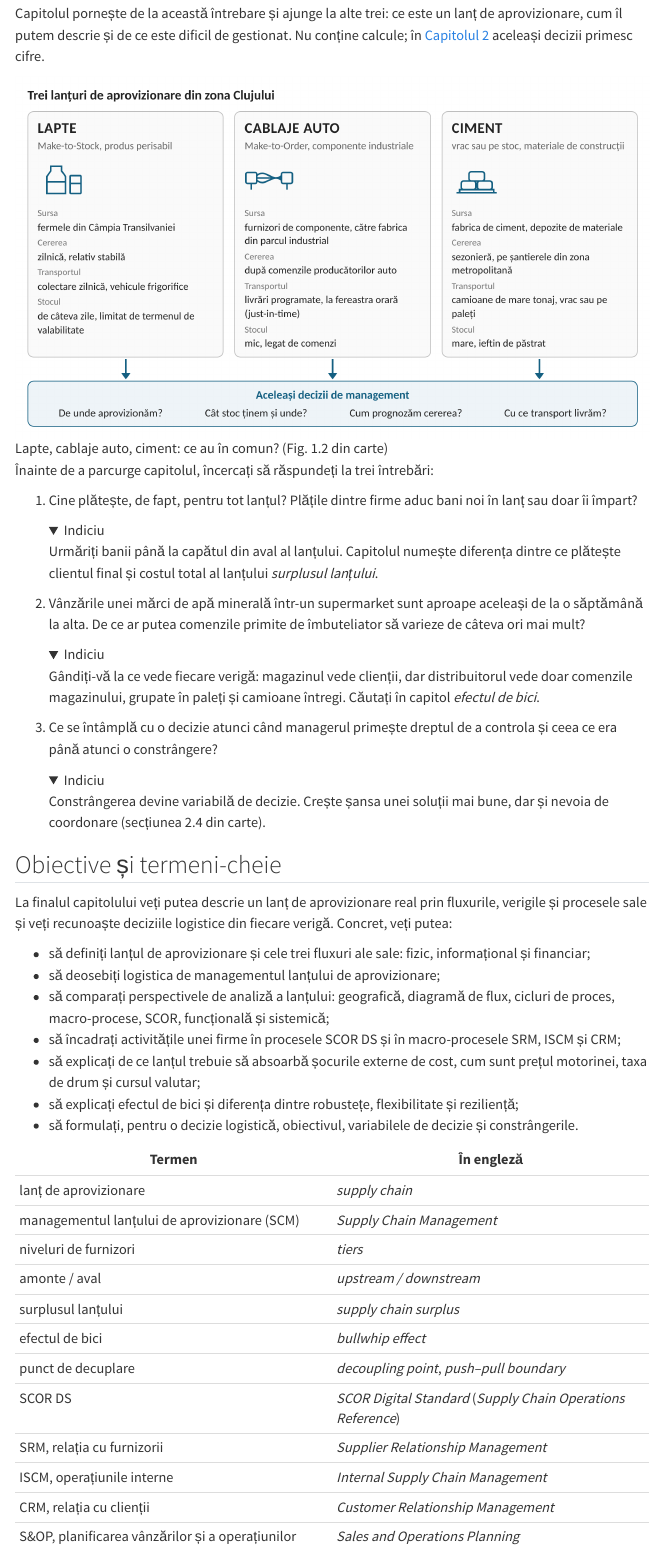
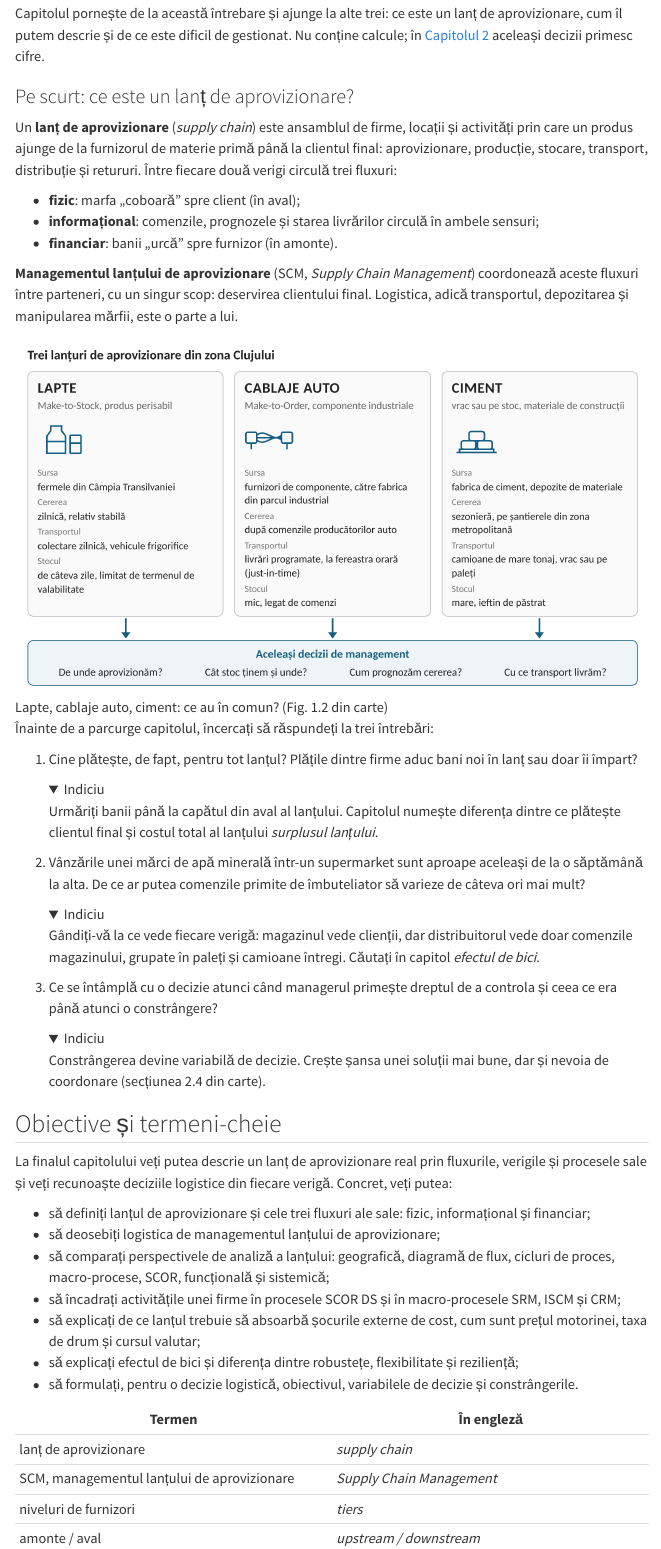
Before and after one commit to lucian-ft/mltm, a Quarto document (capitole/cap01.qmd): the page in a window 1100 px wide, from 370 px down. Rendered offline with R 4.5, knitr and Pandoc in place of Quarto, with nearby package versions; folded parts are opened; menus at the side of the page are left out.

Commit message:
Capitolul 1: definiția SCM, prezentarea pe scurt a lanțului; linkuri externe în fereastră nouă
Co-Authored-By: Claude Opus 5.5 <noreply@anthropic.com>
Claude-Session: https://claude.ai/code/session_01MrupEjE8Z6wT5DQeBGxf2q

```diff
--- a/_quarto.yml
+++ b/_quarto.yml
@@ -77,4 +77,6 @@
     theme: cosmo
     toc: true
     toc-title: "Pe această pagină"
+    link-external-newwindow: true
+    link-external-icon: true
     lang: ro
--- a/capitole/cap01.qmd
+++ b/capitole/cap01.qmd
@@ -12,6 +12,16 @@
 Laptele din Câmpia Transilvaniei, cablajele auto dintr-un parc industrial de lângă Cluj și cimentul pentru un șantier din zona metropolitană par să nu aibă nimic în comun. **Ce decizii iau totuși, în fiecare zi, toți cei trei manageri?**
 
 Capitolul pornește de la această întrebare și ajunge la alte trei: ce este un lanț de aprovizionare, cum îl putem descrie și de ce este dificil de gestionat. Nu conține calcule; în [Capitolul 2](cap02.qmd) aceleași decizii primesc cifre.
+
+### Pe scurt: ce este un lanț de aprovizionare?
+
+Un **lanț de aprovizionare** (*supply chain*) este ansamblul de firme, locații și activități prin care un produs ajunge de la furnizorul de materie primă până la clientul final: aprovizionare, producție, stocare, transport, distribuție și retururi. Între fiecare două verigi circulă trei fluxuri:
+
+- **fizic**: marfa „coboară” spre client (în aval);
+- **informațional**: comenzile, prognozele și starea livrărilor circulă în ambele sensuri;
+- **financiar**: banii „urcă” spre furnizor (în amonte).
+
+**Managementul lanțului de aprovizionare** (SCM, *Supply Chain Management*) coordonează aceste fluxuri între parteneri, cu un singur scop: deservirea clientului final. Logistica, adică transportul, depozitarea și manipularea mărfii, este o parte a lui.
 
 ![Lapte, cablaje auto, ciment: ce au în comun? (Fig. 1.2 din carte)](img/fig_1.2.png){fig-alt="Trei lanțuri de aprovizionare din zona Clujului, pentru lapte, cablaje auto și ciment, și deciziile de management comune lor"}
 
@@ -50,7 +60,7 @@
 | Termen | În engleză |
 | --- | --- |
 | lanț de aprovizionare | *supply chain* |
-| managementul lanțului de aprovizionare (SCM) | *Supply Chain Management* |
+| SCM, managementul lanțului de aprovizionare | *Supply Chain Management* |
 | niveluri de furnizori | *tiers* |
 | amonte / aval | *upstream / downstream* |
 | surplusul lanțului | *supply chain surplus* |
```
